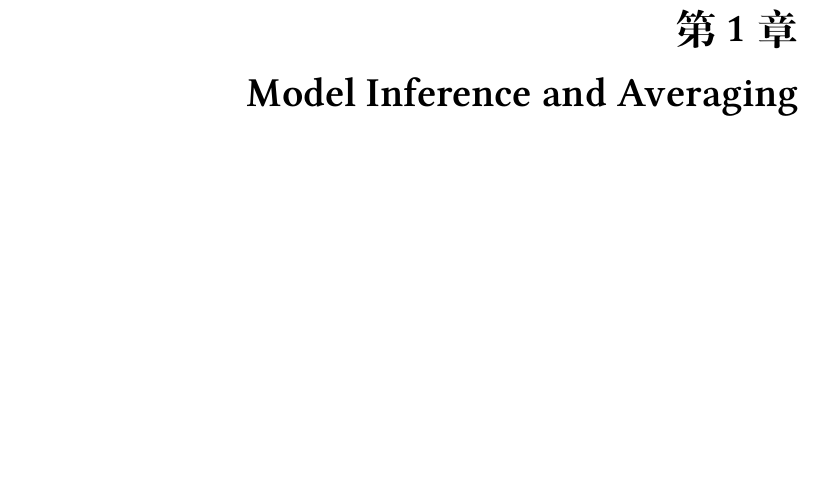
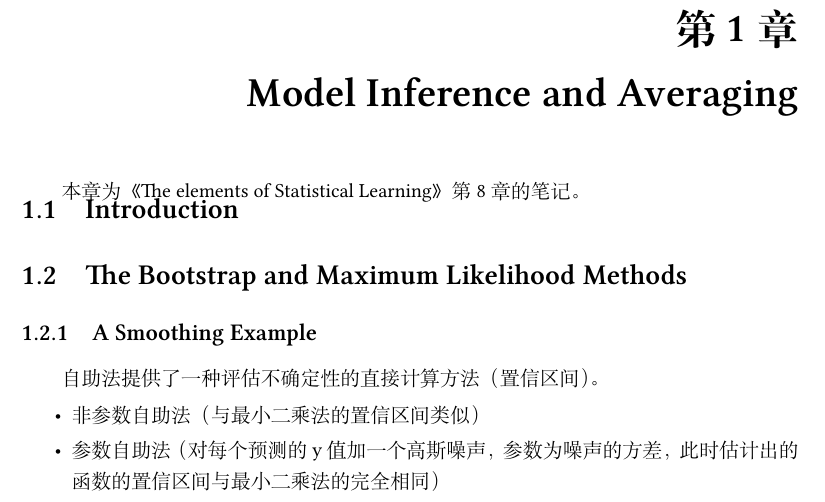
Before and after one commit to ROTC/book-notes, a LaTeX book (the-elements-of-statistical-learning/esl_notes.tex, which reads the-elements-of-statistical-learning/chapter8.tex): part of page 3 of 3, cut so that both start at the same text, the shorter picture padded with empty space. Compiled offline with XeLaTeX; a missing font is replaced by an installed copy or a similar font.

Commit message:
add chap8.2.1

```diff
--- a/the-elements-of-statistical-learning/chapter8.tex
+++ b/the-elements-of-statistical-learning/chapter8.tex
@@ -1 +1,10 @@
 \chapter{Model Inference and Averaging}
+    本章为《The elements of Statistical Learning》第8章的笔记。
+    \section{Introduction}
+    \section{The Bootstrap and Maximum Likelihood Methods}
+        \subsection{A Smoothing Example}
+            自助法提供了一种评估不确定性的直接计算方法（置信区间）。
+            \begindot
+                \item 非参数自助法（与最小二乘法的置信区间类似）
+                \item 参数自助法（对每个预测的y值加一个高斯噪声，参数为噪声的方差，此时估计出的函数的置信区间与最小二乘法的完全相同）
+            \myenddot
```
Also changed, not shown: the-elements-of-statistical-learning/esl_notes.pdf.
